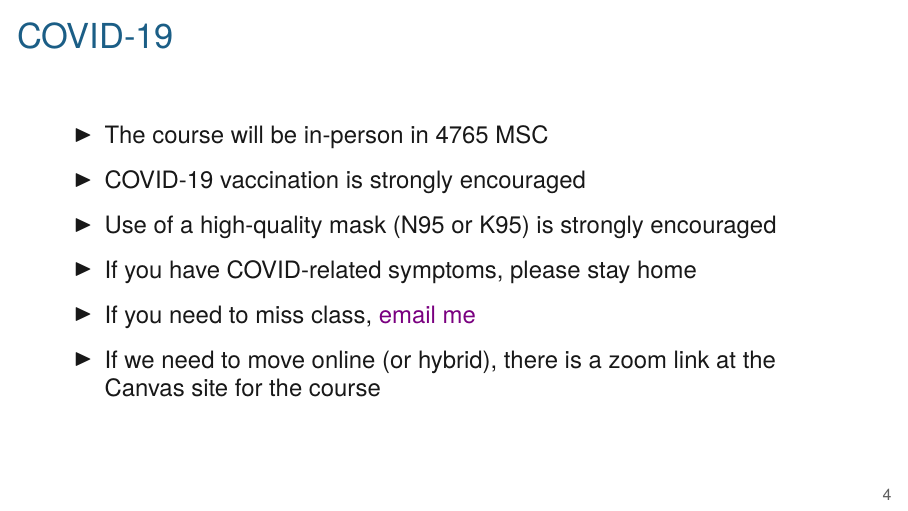
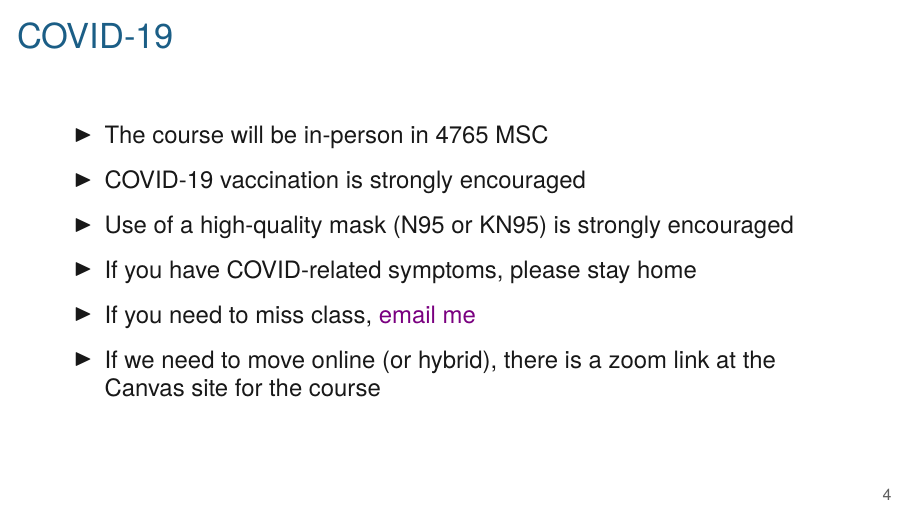
Before and after one commit to kbroman/BMI883, LaTeX slides (slides/00_intro_slides.tex): page 4 of 6. Compiled offline with XeLaTeX.

Commit message:
intro slides: K95 -> KN95

```diff
--- a/slides/00_intro_slides.tex
+++ b/slides/00_intro_slides.tex
@@ -67,7 +67,7 @@
   \bbi
 \item The course will be in-person in 4765 MSC
 \item COVID-19 vaccination is strongly encouraged
-\item Use of a high-quality mask (N95 or K95) is strongly encouraged
+\item Use of a high-quality mask (N95 or KN95) is strongly encouraged
 \item If you have COVID-related symptoms, please stay home
 \item If you need to miss class, \href{mailto:broman@wisc.edu}{email me}
 \item If we need to move online (or hybrid), there is a zoom link at
```
Also changed, not shown: slides/00_intro_slides.pdf.
